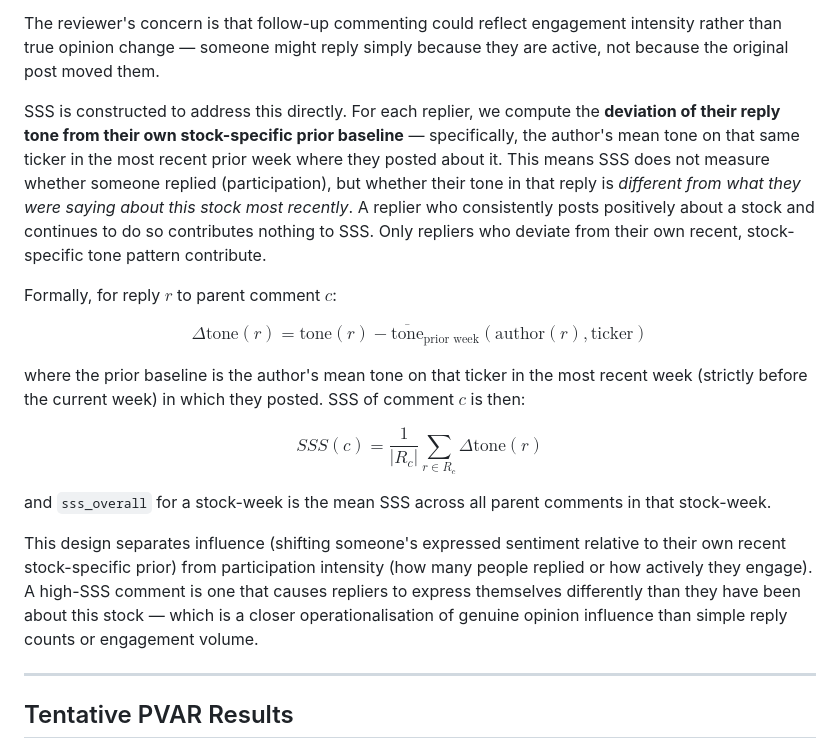
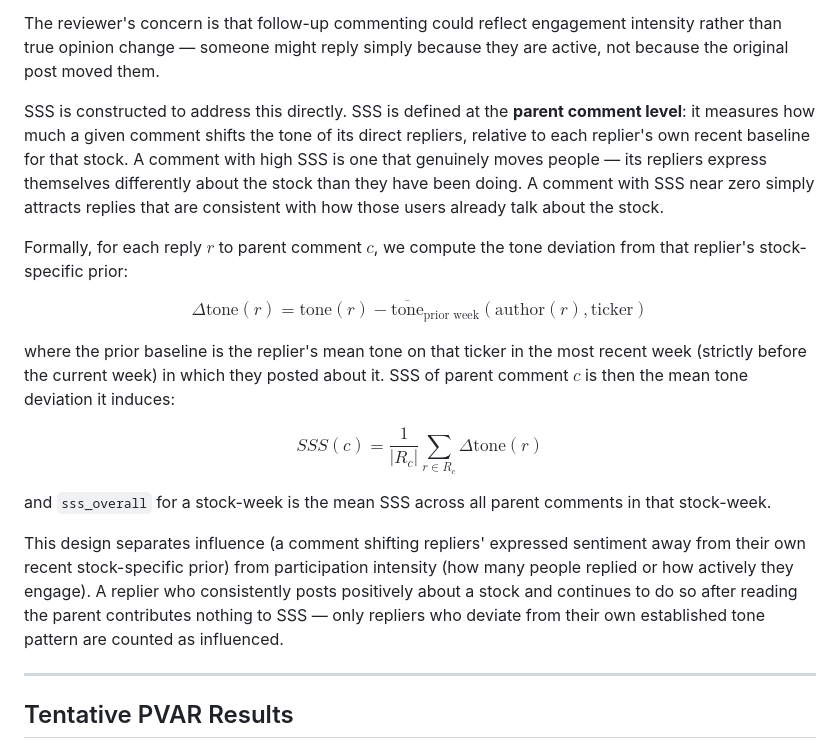
Before and after one commit to valxyzh/Reddit_Revision, a Markdown page: README.md, the part around the change. GitHub-like rendering.

Commit message:
Clarify SSS definition: parent-level measure of commenter sentiment shift
Co-Authored-By: Claude Sonnet 4.6 <noreply@anthropic.com>

```diff
--- a/README.md
+++ b/README.md
@@ -16,19 +16,19 @@ The editor is asking us to go beyond simple tone measures and capture *how* info
 
 The reviewer's concern is that follow-up commenting could reflect engagement intensity rather than true opinion change — someone might reply simply because they are active, not because the original post moved them.
 
-SSS is constructed to address this directly. For each replier, we compute the **deviation of their reply tone from their own stock-specific prior baseline** — specifically, the author's mean tone on that same ticker in the most recent prior week where they posted about it. This means SSS does not measure whether someone replied (participation), but whether their tone in that reply is *different from what they were saying about this stock most recently*. A replier who consistently posts positively about a stock and continues to do so contributes nothing to SSS. Only repliers who deviate from their own recent, stock-specific tone pattern contribute.
+SSS is constructed to address this directly. SSS is defined at the **parent comment level**: it measures how much a given comment shifts the tone of its direct repliers, relative to each replier's own recent baseline for that stock. A comment with high SSS is one that genuinely moves people — its repliers express themselves differently about the stock than they have been doing. A comment with SSS near zero simply attracts replies that are consistent with how those users already talk about the stock.
 
-Formally, for reply $r$ to parent comment $c$:
+Formally, for each reply $r$ to parent comment $c$, we compute the tone deviation from that replier's stock-specific prior:
 
 $$\Delta\text{tone}(r) = \text{tone}(r) - \overline{\text{tone}}_{\text{prior week}}(\text{author}(r), \text{ticker})$$
 
-where the prior baseline is the author's mean tone on that ticker in the most recent week (strictly before the current week) in which they posted. SSS of comment $c$ is then:
+where the prior baseline is the replier's mean tone on that ticker in the most recent week (strictly before the current week) in which they posted about it. SSS of parent comment $c$ is then the mean tone deviation it induces:
 
 $$SSS(c) = \frac{1}{|R_c|} \sum_{r \in R_c} \Delta\text{tone}(r)$$
 
 and `sss_overall` for a stock-week is the mean SSS across all parent comments in that stock-week.
 
-This design separates influence (shifting someone's expressed sentiment relative to their own recent stock-specific prior) from participation intensity (how many people replied or how actively they engage). A high-SSS comment is one that causes repliers to express themselves differently than they have been about this stock — which is a closer operationalisation of genuine opinion influence than simple reply counts or engagement volume.
+This design separates influence (a comment shifting repliers' expressed sentiment away from their own recent stock-specific prior) from participation intensity (how many people replied or how actively they engage). A replier who consistently posts positively about a stock and continues to do so after reading the parent contributes nothing to SSS — only repliers who deviate from their own established tone pattern are counted as influenced.
 
 ---
 
```
